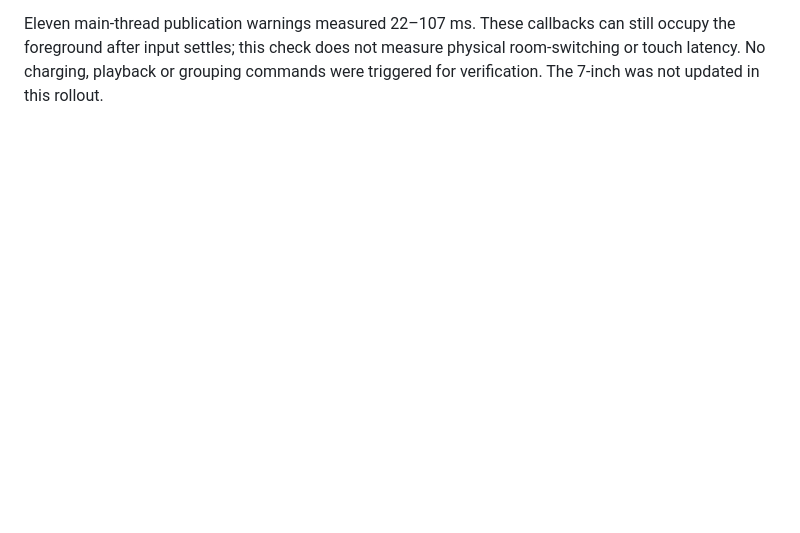
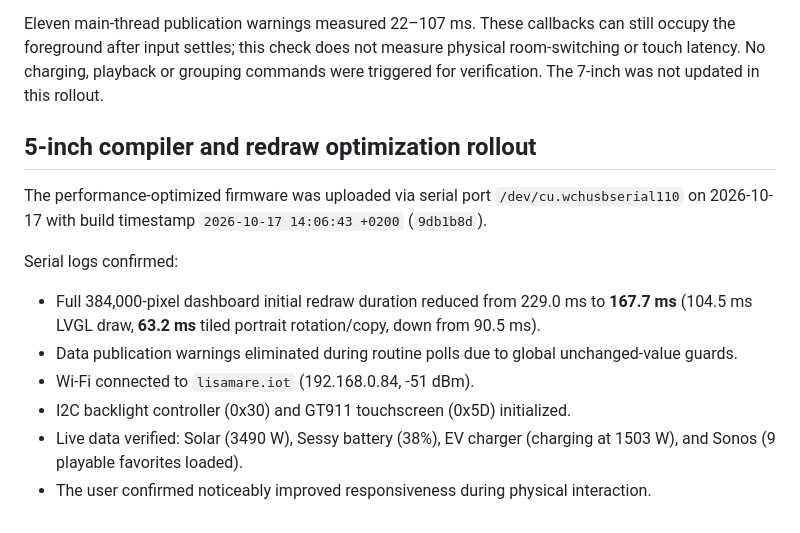
Before and after one commit to markmastop/energydeck, a Markdown page: docs/PERFORMANCE.md, the part around the change. Drawn GitHub-style; blank space fills up the shorter version.

Commit message:
Record verified 5-inch performance rollout with user confirmation
- Document successful wired upload to CrowPanel 5.0 on /dev/cu.wchusbserial110.
- Record measured reduction in full redraw time from 229.0 ms to 167.7 ms and rotation time from 90.5 ms to 63.2 ms.
- Note elimination of routine data publication warnings and live data verification.
- Record user confirmation of improved perceived responsiveness.

```diff
--- a/docs/PERFORMANCE.md
+++ b/docs/PERFORMANCE.md
@@ -185,3 +185,16 @@ still occupy the foreground after input settles; this check does not measure
 physical room-switching or touch latency. No charging, playback or grouping
 commands were triggered for verification. The 7-inch was not updated in this
 rollout.
+
+## 5-inch compiler and redraw optimization rollout
+
+The performance-optimized firmware was uploaded via serial port `/dev/cu.wchusbserial110`
+on 2026-10-17 with build timestamp `2026-10-17 14:06:43 +0200` (`9db1b8d`).
+
+Serial logs confirmed:
+- Full 384,000-pixel dashboard initial redraw duration reduced from 229.0 ms to **167.7 ms** (104.5 ms LVGL draw, **63.2 ms** tiled portrait rotation/copy, down from 90.5 ms).
+- Data publication warnings eliminated during routine polls due to global unchanged-value guards.
+- Wi-Fi connected to `lisamare.iot` (192.168.0.84, -51 dBm).
+- I2C backlight controller (0x30) and GT911 touchscreen (0x5D) initialized.
+- Live data verified: Solar (3490 W), Sessy battery (38%), EV charger (charging at 1503 W), and Sonos (9 playable favorites loaded).
+- The user confirmed noticeably improved responsiveness during physical interaction.
```
